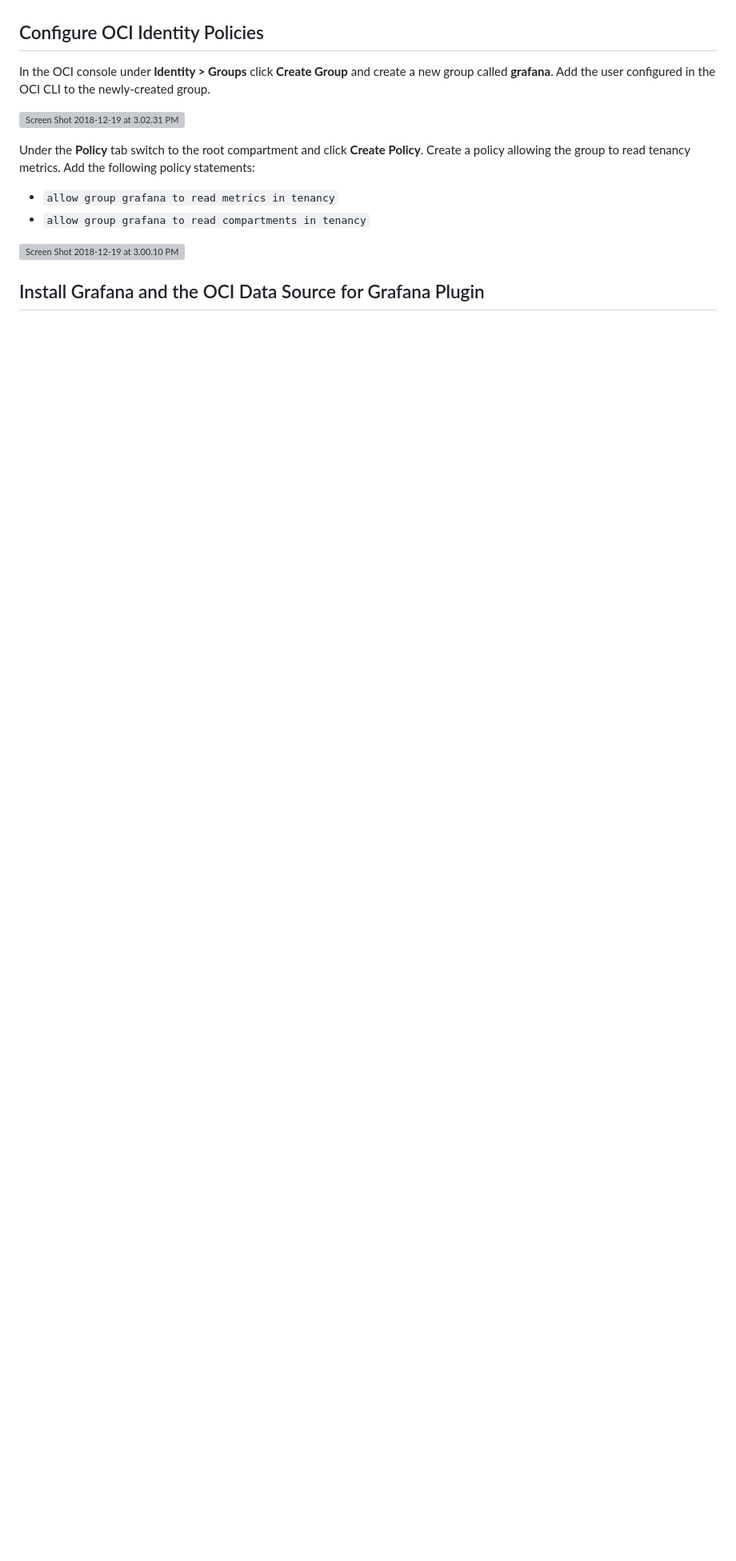
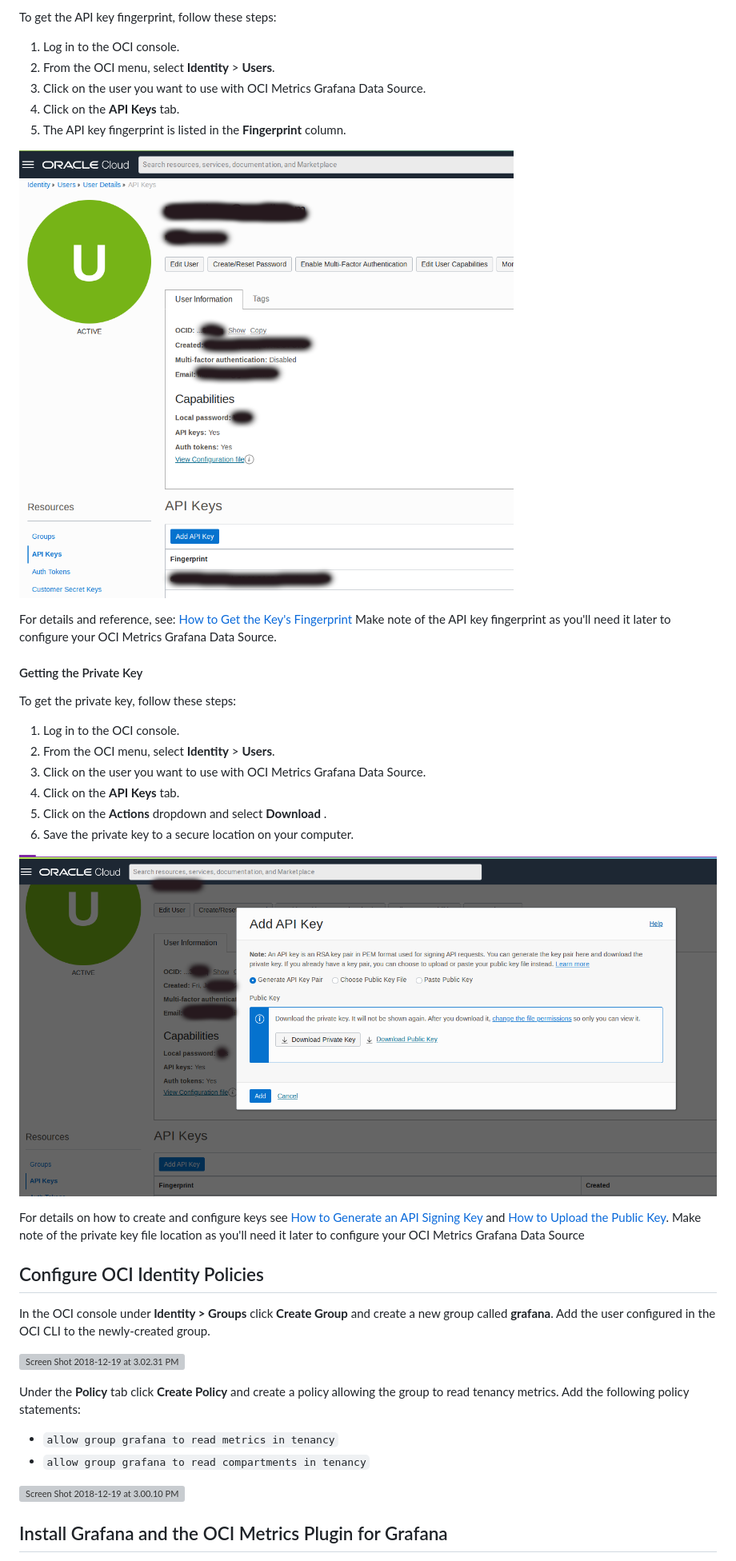
Before and after one commit to oracle/oci-grafana-metrics, a Markdown page: docs/macos.md, the part around the change printed below. Shown: that part at 80% size. Rendered like a GitHub page; blank space fills up the shorter version; grey boxes are pictures that could not be loaded.

Commit message:
macos docs

```diff
--- a/docs/macos.md
+++ b/docs/macos.md
@@ -16,3 +59,31 @@ Begin by [installing the Oracle Cloud Infrastructure CLI](https://docs.cloud.ora
+To get the API key fingerprint, follow these steps:
+
+1. Log in to the OCI console.
+2. From the OCI menu, select **Identity** > **Users**.
+3. Click on the user you want to use with OCI Metrics Grafana Data Source.
+4. Click on the **API Keys** tab.
+5. The API key fingerprint is listed in the **Fingerprint** column.
+
+![OCI Fingerprint](images/oci_fingerprint.png)
+
+For details and reference, see: [How to Get the Key's Fingerprint](https://docs.oracle.com/en-us/iaas/Content/API/Concepts/apisigningkey.htm#four)
+Make note of the API key fingerprint as you'll need it later to configure your OCI Metrics Grafana Data Source.
+
+#### Getting the Private Key
+
+To get the private key, follow these steps:
+
+1. Log in to the OCI console.
+2. From the OCI menu, select **Identity** > **Users**.
+3. Click on the user you want to use with OCI Metrics Grafana Data Source.
+4. Click on the **API Keys** tab.
+5. Click on the **Actions** dropdown and select **Download** .
+6. Save the private key to a secure location on your computer.
+
+![OCI API Key](images/oci_apikey.png)
+
+For details on how to create and configure keys see [How to Generate an API Signing Key](https://docs.oracle.com/en-us/iaas/Content/API/Concepts/apisigningkey.htm#two) and [How to Upload the Public Key](https://docs.oracle.com/en-us/iaas/Content/API/Concepts/apisigningkey.htm#three).
+Make note of the private key file location as you'll need it later to configure your OCI Metrics Grafana Data Source
 
 ## Configure OCI Identity Policies
 
@@ -20,12 +91,12 @@ In the OCI console under **Identity > Groups** click **Create Group** and create
 
 ![Screen Shot 2018-12-19 at 3.02.31 PM](images/Screen%20Shot%202018-12-19%20at%203.02.31%20PM.png)
 
-Under the **Policy** tab switch to the root compartment and click **Create Policy**. Create a policy allowing the group to read tenancy metrics. Add the following policy statements:
+Under the **Policy** tab click **Create Policy** and create a policy allowing the group to read tenancy metrics. Add the following policy statements:
 
 - `allow group grafana to read metrics in tenancy`
 - `allow group grafana to read compartments in tenancy`
 
 ![Screen Shot 2018-12-19 at 3.00.10 PM](images/Screen%20Shot%202018-12-19%20at%203.00.10%20PM.png)
 
-## Install Grafana and the OCI Data Source for Grafana Plugin
+## Install Grafana and the OCI Metrics Plugin for Grafana
 
```
Also changed, not shown: other parts of docs/macos.md (+91 -15 lines).
